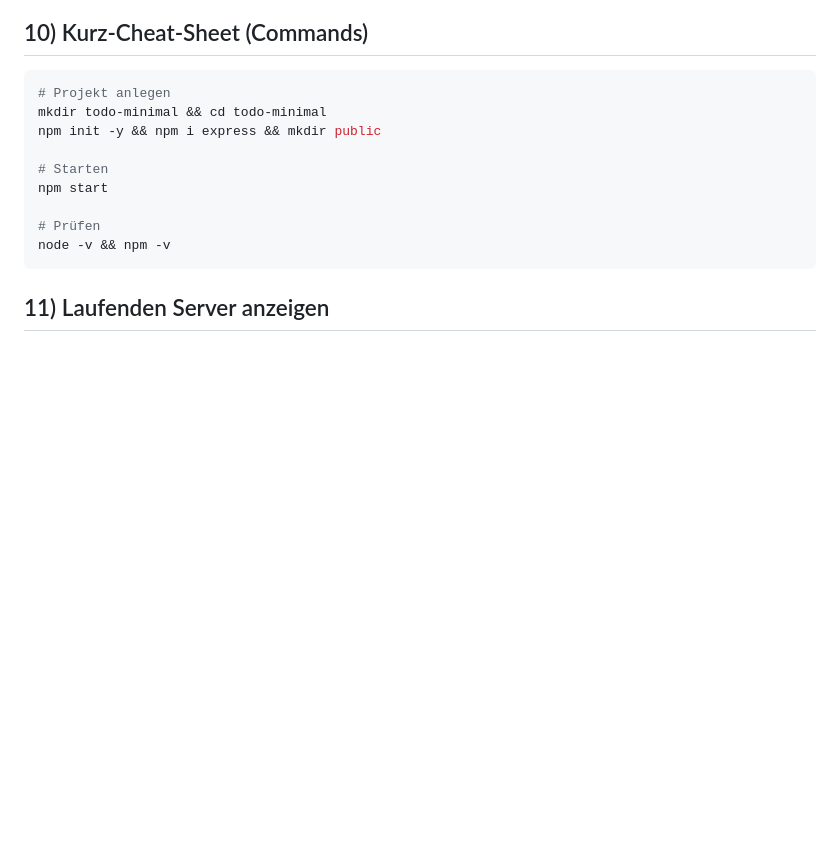
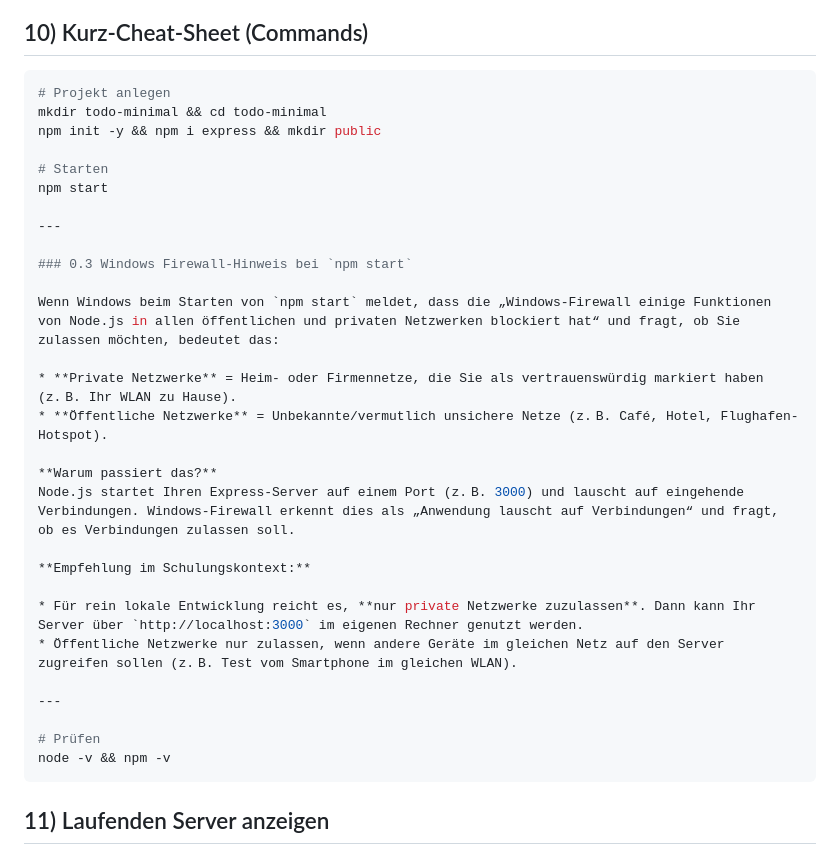
Before and after one commit to alexanderschoenfeld/minimal-todolist, a Markdown page: readme.md, the part around the change printed below. Rendered like a GitHub page; blank space fills up the shorter version.

````diff
--- a/readme.md
+++ b/readme.md
@@ -395,9 +473,29 @@ npm init -y && npm i express && mkdir public
 # Starten
 npm start
 
+---
+
+### 0.3 Windows Firewall-Hinweis bei `npm start`
+
+Wenn Windows beim Starten von `npm start` meldet, dass die „Windows-Firewall einige Funktionen von Node.js in allen öffentlichen und privaten Netzwerken blockiert hat“ und fragt, ob Sie zulassen möchten, bedeutet das:
+
+* **Private Netzwerke** = Heim- oder Firmennetze, die Sie als vertrauenswürdig markiert haben (z. B. Ihr WLAN zu Hause).
+* **Öffentliche Netzwerke** = Unbekannte/vermutlich unsichere Netze (z. B. Café, Hotel, Flughafen-Hotspot).
+
+**Warum passiert das?**
+Node.js startet Ihren Express‑Server auf einem Port (z. B. 3000) und lauscht auf eingehende Verbindungen. Windows-Firewall erkennt dies als „Anwendung lauscht auf Verbindungen“ und fragt, ob es Verbindungen zulassen soll.
+
+**Empfehlung im Schulungskontext:**
+
+* Für rein lokale Entwicklung reicht es, **nur private Netzwerke zuzulassen**. Dann kann Ihr Server über `http://localhost:3000` im eigenen Rechner genutzt werden.
+* Öffentliche Netzwerke nur zulassen, wenn andere Geräte im gleichen Netz auf den Server zugreifen sollen (z. B. Test vom Smartphone im gleichen WLAN).
+
+---
+
 # Prüfen
 node -v && npm -v
 ```
+
 ## 11) Laufenden Server anzeigen
 
 **CMD (Windows):**
````
Also changed, not shown: other parts of readme.md (+118 -40 lines).
